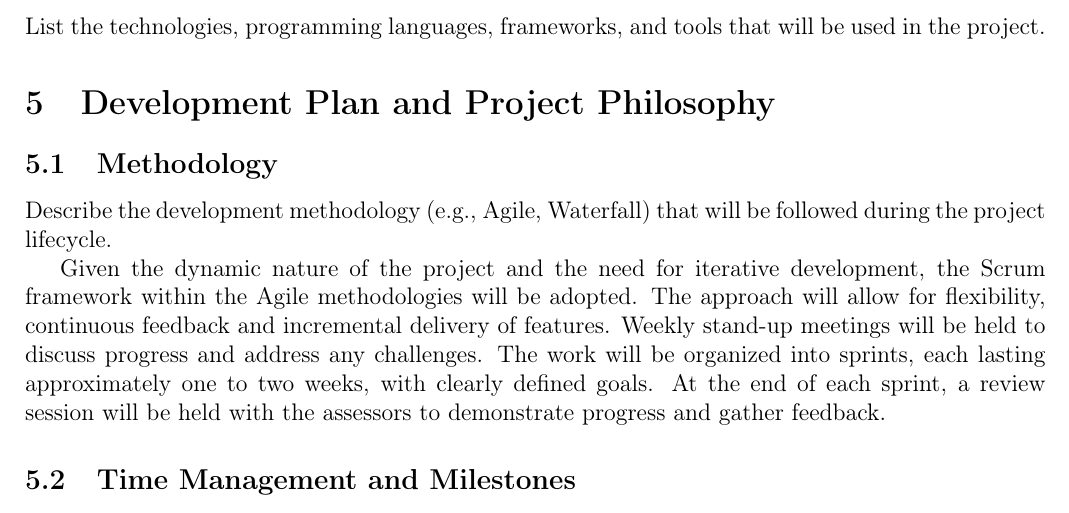
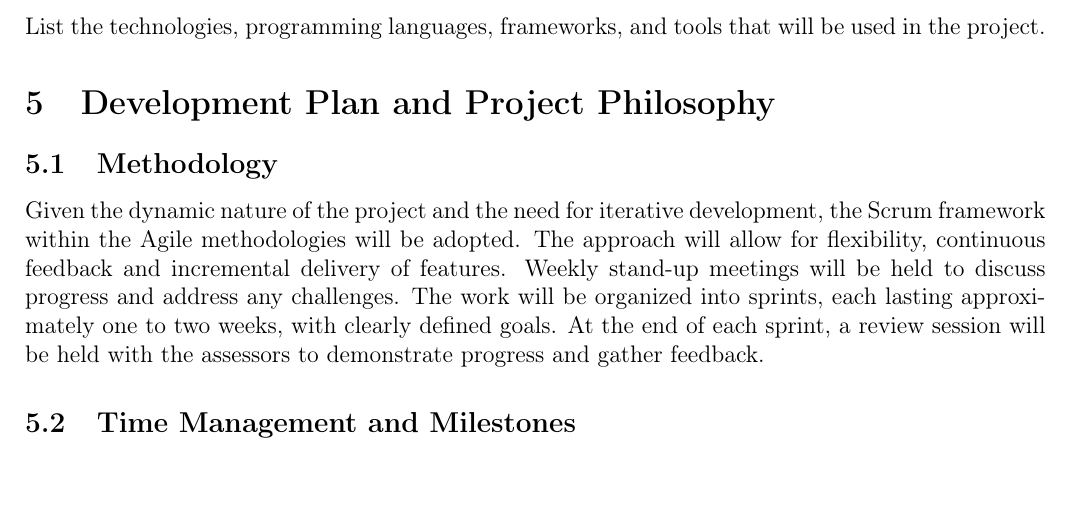
Before and after one commit to anibitri/IBM_Project, a LaTeX document (deliverables/ProjectSpec.tex): part of page 5 of 5, cut so that both start at the same text. Compiled offline with pdfLaTeX.

Commit message:
compiled pdf

```diff
--- a/deliverables/ProjectSpec.tex
+++ b/deliverables/ProjectSpec.tex
@@ -150,7 +150,6 @@ Provide a high-level overview of the system architecture. Include diagrams where
 \section{Development Plan and Project Philosophy}
 
     \subsection{Methodology}
-    Describe the development methodology (e.g., Agile, Waterfall) that will be followed during the project lifecycle.
 
     Given the dynamic nature of the project and the need for iterative development, the Scrum framework within the Agile methodologies will be adopted. The approach will allow for flexibility, continuous feedback
     and incremental delivery of features. Weekly stand-up meetings will be held to discuss progress and address any challenges. The work will be organized into sprints, each lasting approximately one to two weeks,
```
Also changed, not shown: deliverables/ProjectSpec.pdf.
